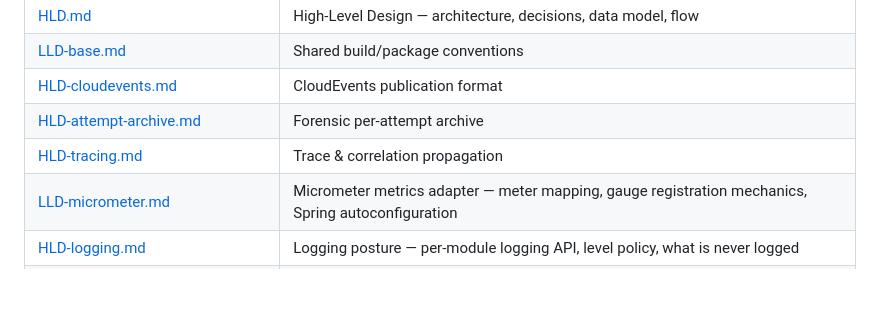
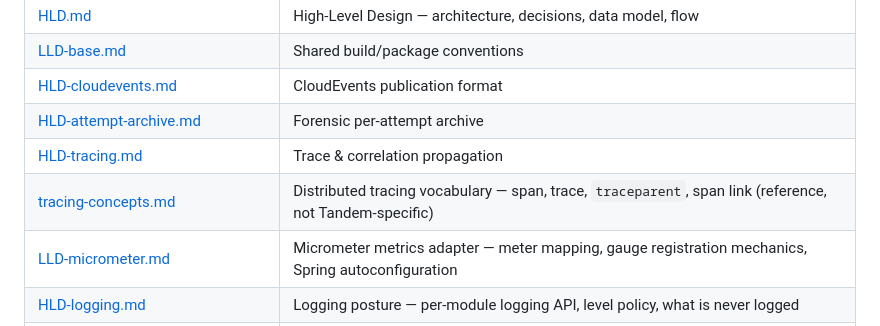
Before and after one commit to alirux/tandem, a Markdown page: README.md, the part around the change. Rendered like a GitHub page; blank space fills up the shorter version.

```diff
--- a/README.md
+++ b/README.md
@@ -337,6 +337,7 @@ gap the first real runs found — the reason `blocked.count` exists.
 | [HLD-cloudevents.md](docs/HLD-cloudevents.md) | CloudEvents publication format |
 | [HLD-attempt-archive.md](docs/HLD-attempt-archive.md) | Forensic per-attempt archive |
 | [HLD-tracing.md](docs/HLD-tracing.md) | Trace & correlation propagation |
+| [tracing-concepts.md](docs/tracing-concepts.md) | Distributed tracing vocabulary — span, trace, `traceparent`, span link (reference, not Tandem-specific) |
 | [LLD-micrometer.md](docs/LLD-micrometer.md) | Micrometer metrics adapter — meter mapping, gauge registration mechanics, Spring autoconfiguration |
 | [HLD-logging.md](docs/HLD-logging.md) | Logging posture — per-module logging API, level policy, what is never logged |
 | [LLD-spring-config.md](docs/LLD-spring-config.md) | Spring modules & configuration contract — module split, property contract, autoconfiguration (not the write-side ergonomics) |
```
Also changed, not shown: docs/HLD-tracing.md (+3 -0 lines), docs/tracing-concepts.md (added, +137 -0 lines).
